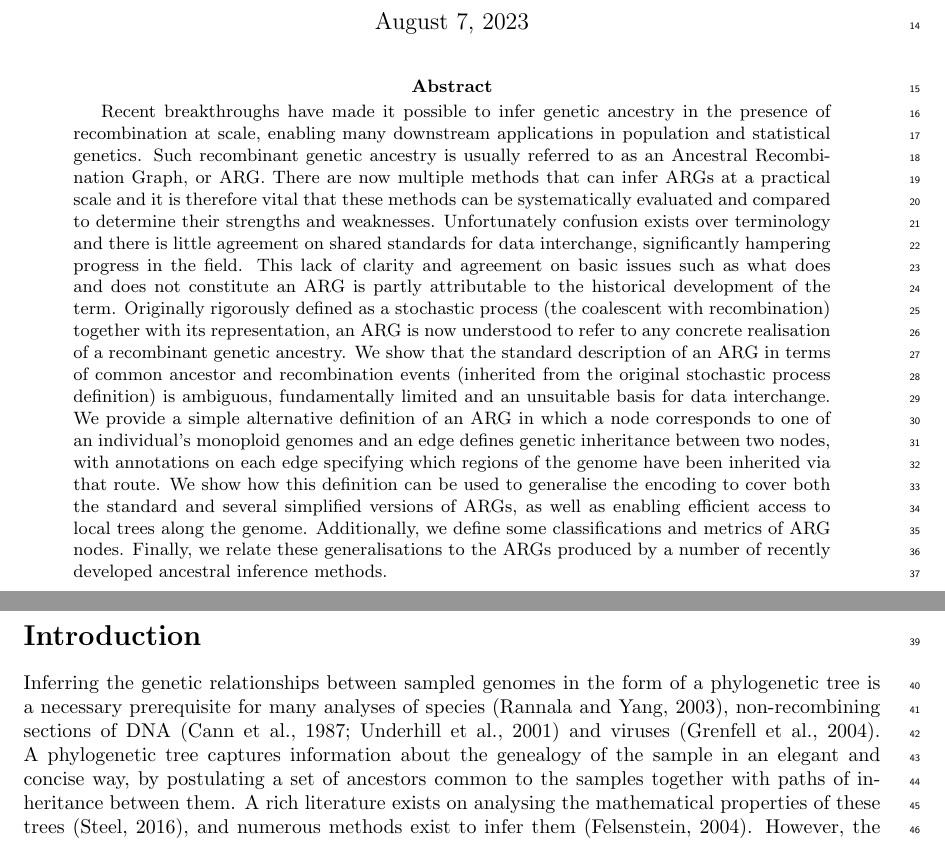
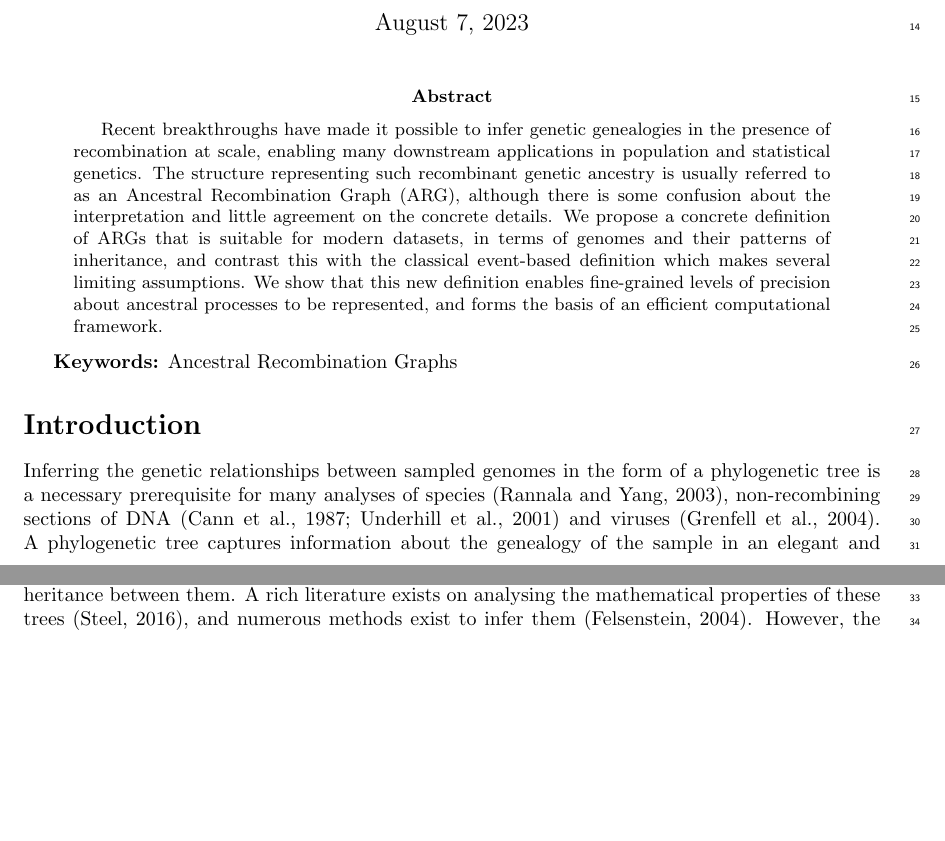
Before and after one commit to tskit-dev/what-is-an-arg-paper, a LaTeX paper (paper.tex): two parts of pages 1 and 2 of 28 before the commit and two parts of pages 1 and 2 of 27 after it, joined at a grey line, cut so that both start at the same text, the shorter picture padded with empty space. Compiled offline with pdfLaTeX.

Commit message:
New abstract
Closes #285

```diff
--- a/paper.tex
+++ b/paper.tex
@@ -54,49 +54,22 @@
 
 \maketitle
 
-% JK: this is a rough first pass for a slightly different paper. Needs
-% substantial revision.
-% https://www.overleaf.com/5594399339wckggzwhnfvv
+% FIXME this is weak, but gives the basic outline
 \begin{abstract}
-Recent breakthroughs have made it possible to infer genetic ancestry in
+Recent breakthroughs have made it possible to infer genetic genealogies in
 the presence of recombination at scale, enabling many
 downstream applications in population and statistical genetics.
-Such recombinant genetic ancestry is usually
-referred to as an Ancestral Recombination Graph, or ARG.
-% Note: slight repetition here with first sentence.
-There are now multiple methods that can infer ARGs at a practical scale
-and it is therefore vital that these methods can be systematically evaluated
-and compared to determine their strengths and weaknesses.
-Unfortunately confusion exists over terminology and there is
-little agreement on shared standards for data interchange,
-significantly hampering progress in the field.
-This lack of clarity and agreement on basic issues such as what does and
-does not constitute an ARG is partly attributable to the historical
-development of the term.
-Originally rigorously defined as
-a stochastic process (the coalescent with recombination) together with its
-representation, an ARG is now understood to refer to any
-concrete realisation of a recombinant genetic ancestry.
-We show that the standard description of an ARG
-in terms of common ancestor and recombination events
-(inherited from the original stochastic process definition) is
-ambiguous,
-% is it ambiguous? How? Can we simply delete this?
-fundamentally limited and an unsuitable basis for data interchange.
-We provide a simple alternative definition of an ARG in which a node
-corresponds to one of an individual's monoploid genomes and an edge
-defines genetic inheritance between two nodes, with annotations on
-each edge specifying which regions of the genome have
-been inherited via that route.
-We show how this definition can be used to generalise the encoding to
-cover both the standard and several simplified versions of ARGs, as well as
-enabling efficient access to local trees along the genome. Additionally, we
-define some classifications and metrics of ARG nodes. Finally, we relate
-these generalisations to the ARGs produced by a number of recently
-developed ancestral inference methods.
-% jk-note: this ends a bit flat - we should say other stuff like we clarify
-% how the ARG relates the pedigree, etc, etc. Let's go through again when
-% we have a reasonable draft.
+The structure representing such recombinant genetic ancestry
+is usually referred to as an Ancestral Recombination Graph (ARG),
+although there is some confusion about the interpretation and little
+agreement on the concrete details.
+We propose a concrete definition of ARGs that is suitable for modern
+datasets, in terms of genomes and their patterns of inheritance,
+and contrast this with the classical event-based definition which
+makes several limiting assumptions.
+We show that this new definition enables fine-grained
+levels of precision about ancestral processes to be represented,
+and forms the basis of an efficient computational framework.
 \end{abstract}
 
 \textbf{Keywords:} Ancestral Recombination Graphs
```
